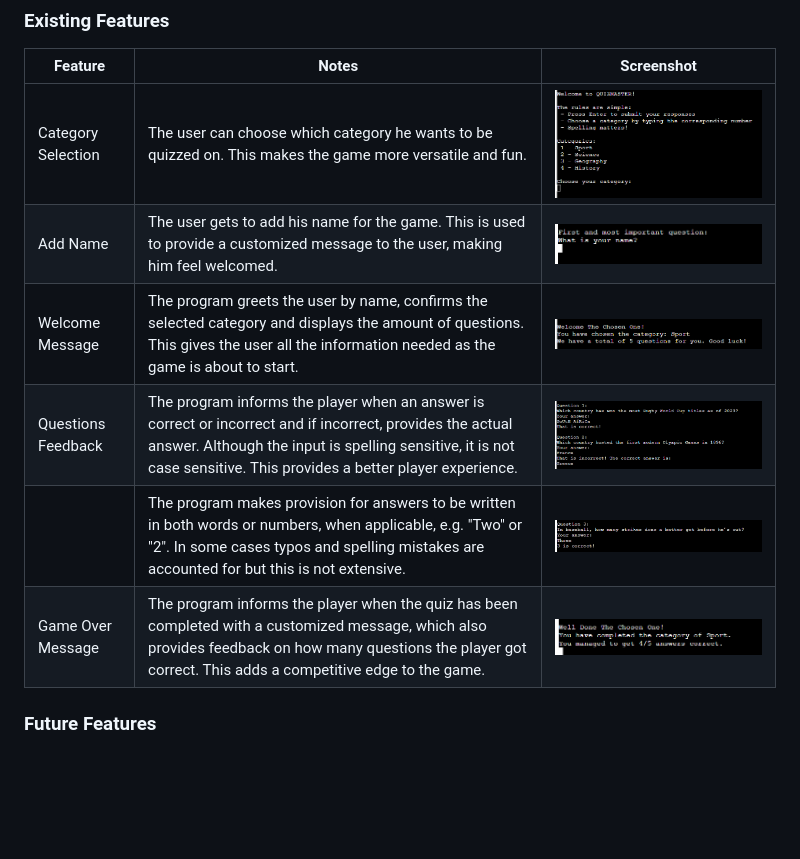
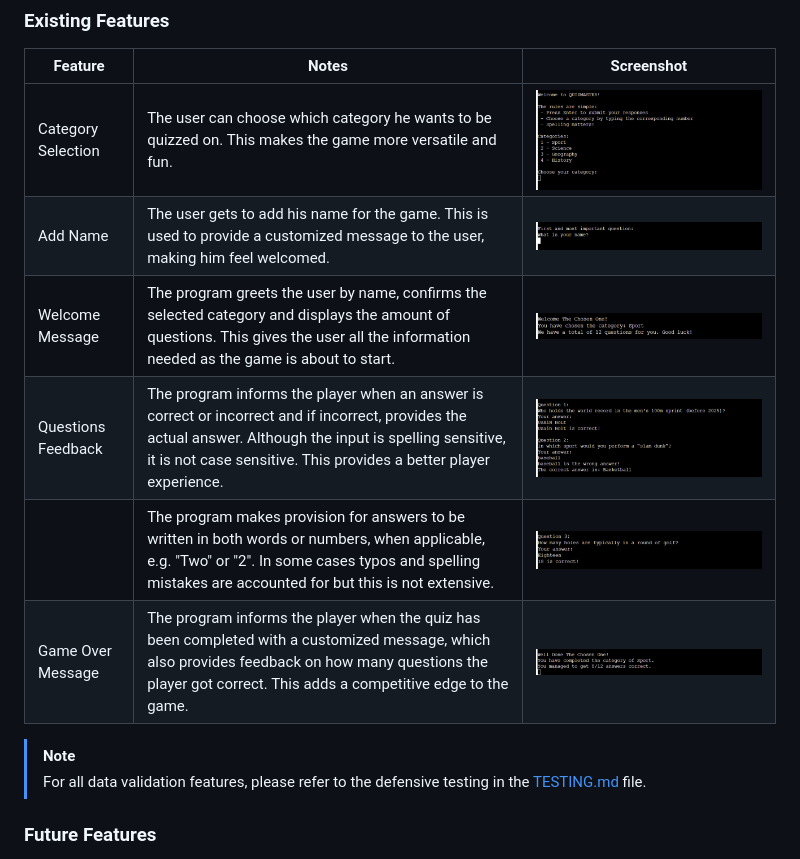
Before and after one commit to Gary-Burke/quizmaster, a Markdown page: README.md, the part around the change. Drawn GitHub-style; pictures changed too: documentation/features/01-category.png, documentation/features/02-name.png, documentation/features/03-welcome.png; blank space fills up the shorter version.

Commit message:
Update pictures for features in README

```diff
--- a/README.md
+++ b/README.md
@@ -67,6 +67,9 @@ I've used [Lucidchart](https://www.lucidchart.com/pages/examples/flowchart-maker
 | Questions Feedback | The program informs the player when an answer is correct or incorrect and if incorrect, provides the actual answer. Although the input is spelling sensitive, it is not case sensitive. This provides a better player experience. | ![screenshot](documentation/features/04-quiz-feedback.png) |
 |  | The program makes provision for answers to be written in both words or numbers, when applicable, e.g. "Two" or "2". In some cases typos and spelling mistakes are accounted for but this is not extensive. | ![screenshot](documentation/features/05-answers.png) |
 | Game Over Message | The program informs the player when the quiz has been completed with a customized message, which also provides feedback on how many questions the player got correct. This adds a competitive edge to the game. | ![screenshot](documentation/features/06-game-over.png) |
+
+> [!NOTE]
+> For all data validation features, please refer to the defensive testing in the [TESTING.md](TESTING.md) file.
 
 ### Future Features
 
```
